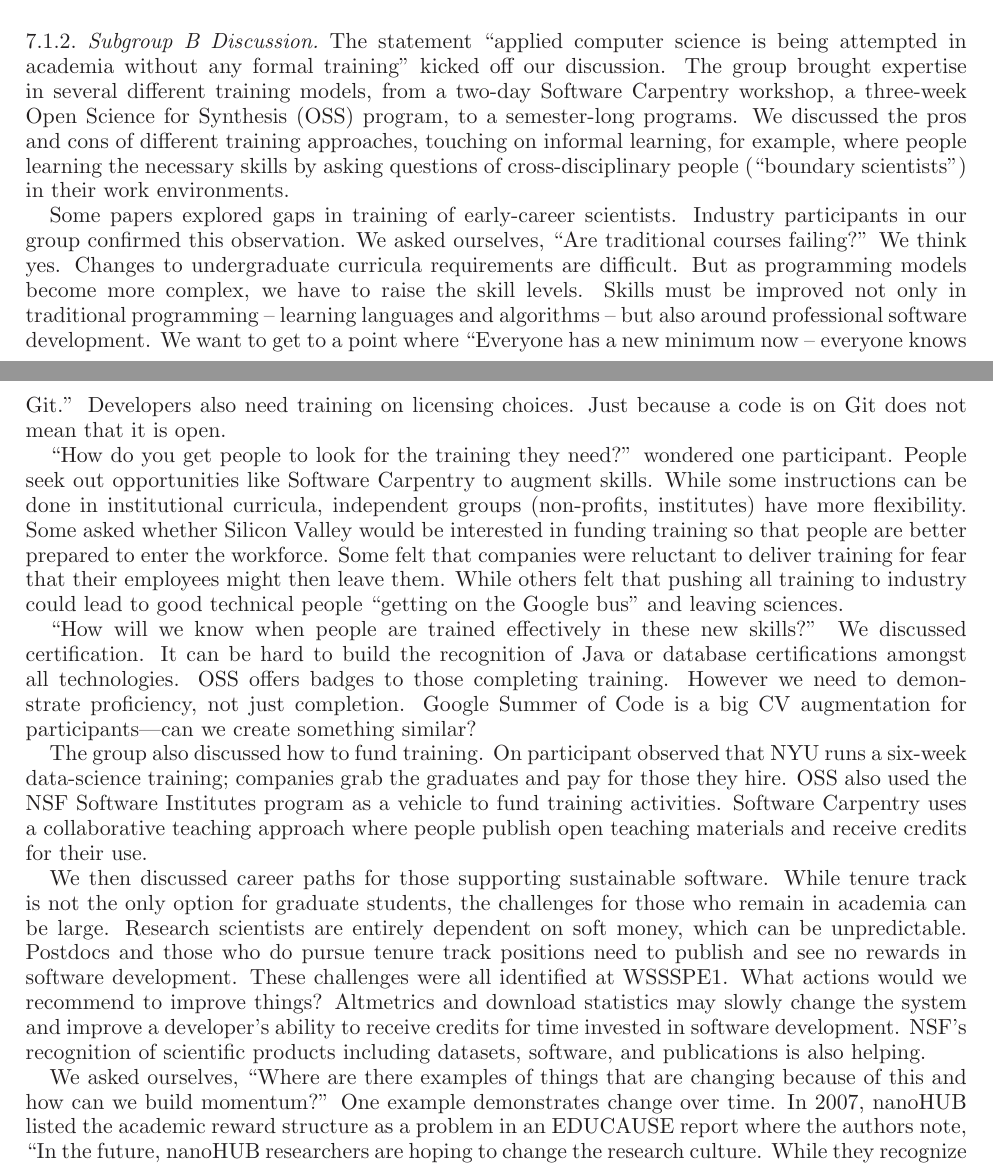
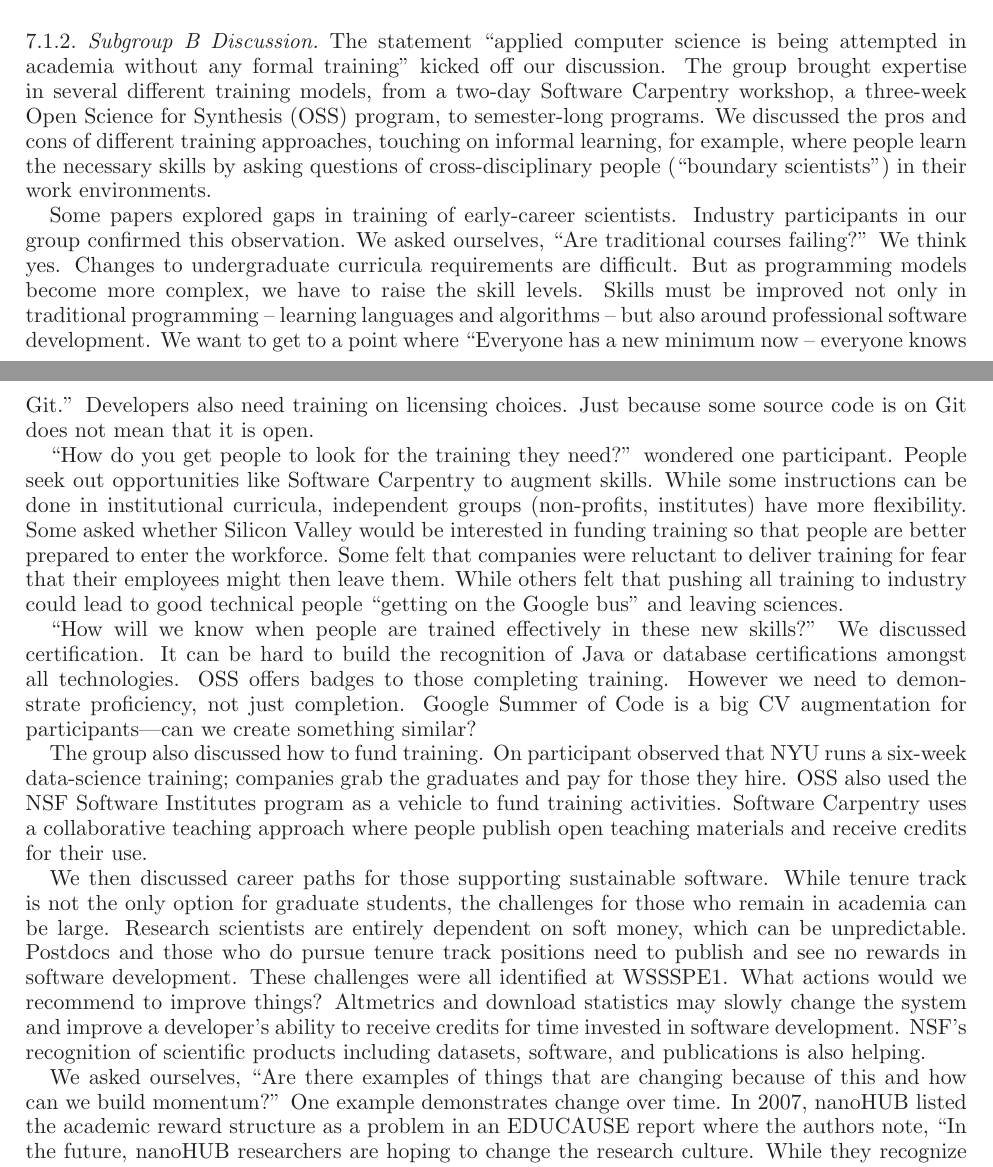
Before and after one commit to WSSSPE/meetings, a LaTeX paper (WSSSPE2_report/WSSSPE2_review.tex): two parts of pages 11 and 12 of 30, joined at a grey line, cut so that both start at the same text. Compiled offline with LaTeX, dvips and Ghostscript.

Commit message:
no message

```diff
--- a/WSSSPE2_report/WSSSPE2_review.tex
+++ b/WSSSPE2_report/WSSSPE2_review.tex
@@ -1043,9 +1043,9 @@ integrating them directly into graduate education programs.
 The statement ``applied computer science is being attempted in academia without
 any formal training'' kicked off our discussion. The group brought expertise in
 several different training models, from a two-day Software Carpentry workshop,
-a three-week Open Science for Synthesis (OSS) program, to a semester-long
+a three-week Open Science for Synthesis (OSS) program, to semester-long
 programs. We discussed the pros and cons of different training approaches,
-touching on informal learning, for example, where people learning the necessary
+touching on informal learning, for example, where people learn the necessary
 skills by asking questions of cross-disciplinary people (``boundary scientists'') in
 their work environments.
 
@@ -1057,7 +1057,7 @@ the skill levels. Skills must be improved not only in traditional programming --
 learning languages and algorithms -- but also around professional software
 development. We want to get to a point where ``Everyone has a new minimum now --
 everyone knows Git.'' Developers also need training on licensing choices. Just
-because a code is on Git does not mean that it is open.
+because some source code is on Git does not mean that it is open.
 
 ``How do you get people to look for the training they need?'' wondered one
 participant. People seek out opportunities like Software Carpentry to augment
@@ -1094,7 +1094,7 @@ system and improve a developer's ability to receive credits for time invested in
 software development. NSF's recognition of scientific products including datasets,
 software, and publications is also helping.
 
-We asked ourselves, ``Where are there examples of things that are changing
+We asked ourselves, ``Are there examples of things that are changing
 because of this and how can we build momentum?'' One example demonstrates change
 over time. In 2007, nanoHUB listed the academic reward structure as a problem in
 an EDUCAUSE report where the authors note, ``In the future, nanoHUB researchers
```
